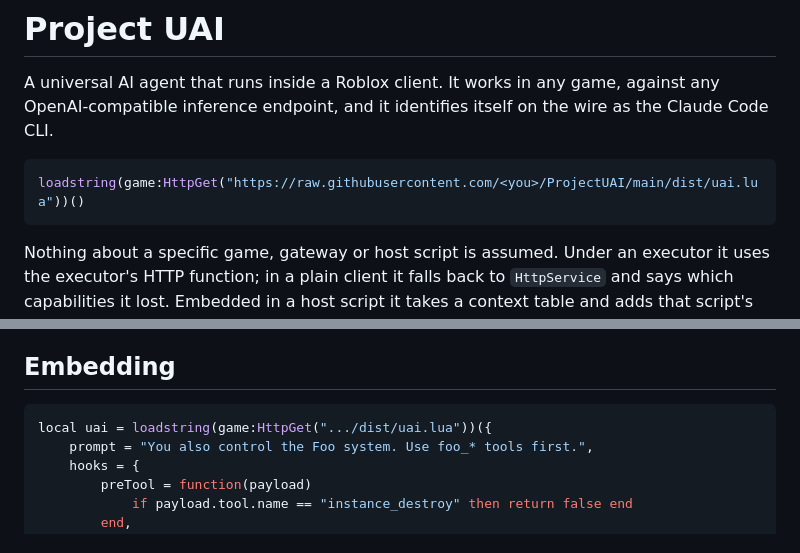
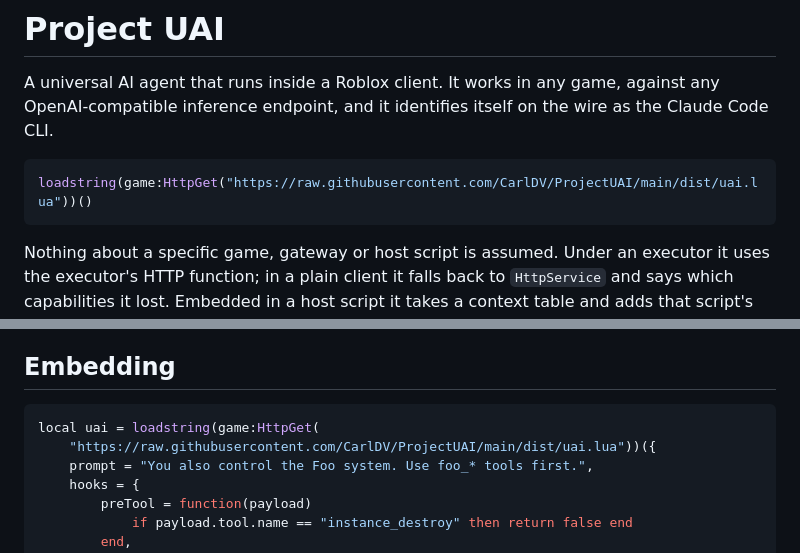
Before and after one commit to CarlDV/ProjectUAI, a Markdown page: README.md, 2 parts joined by grey strips. GitHub-like rendering.

Commit message:
Point the loader URL at CarlDV/ProjectUAI
The README shipped a placeholder owner in the loadstring line and an elided
path in the embedding example, so neither could be copied and run. Both now
name the real raw.githubusercontent.com URL.

Co-Authored-By: Claude Opus 5 (1M context) <noreply@anthropic.com>

````diff
--- a/README.md
+++ b/README.md
@@ -5,7 +5,7 @@ against any OpenAI-compatible inference endpoint, and it identifies itself on th
 wire as the Claude Code CLI.
 
 ```lua
-loadstring(game:HttpGet("https://raw.githubusercontent.com/<you>/ProjectUAI/main/dist/uai.lua"))()
+loadstring(game:HttpGet("https://raw.githubusercontent.com/CarlDV/ProjectUAI/main/dist/uai.lua"))()
 ```
 
 Nothing about a specific game, gateway or host script is assumed. Under an
@@ -110,7 +110,8 @@ means the code. Read only, Auto and Allow everything are the other three modes.
 ## Embedding
 
 ```lua
-local uai = loadstring(game:HttpGet(".../dist/uai.lua"))({
+local uai = loadstring(game:HttpGet(
+    "https://raw.githubusercontent.com/CarlDV/ProjectUAI/main/dist/uai.lua"))({
     prompt = "You also control the Foo system. Use foo_* tools first.",
     hooks = {
         preTool = function(payload)
````
